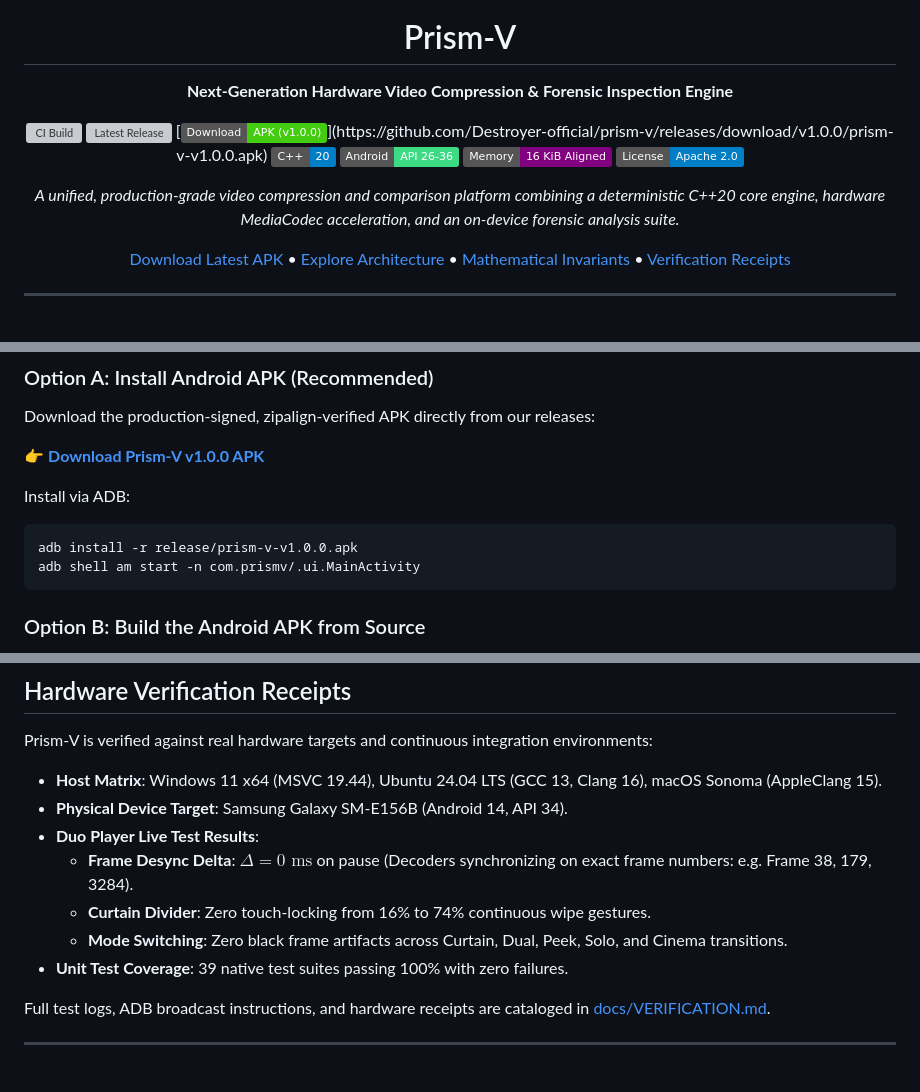
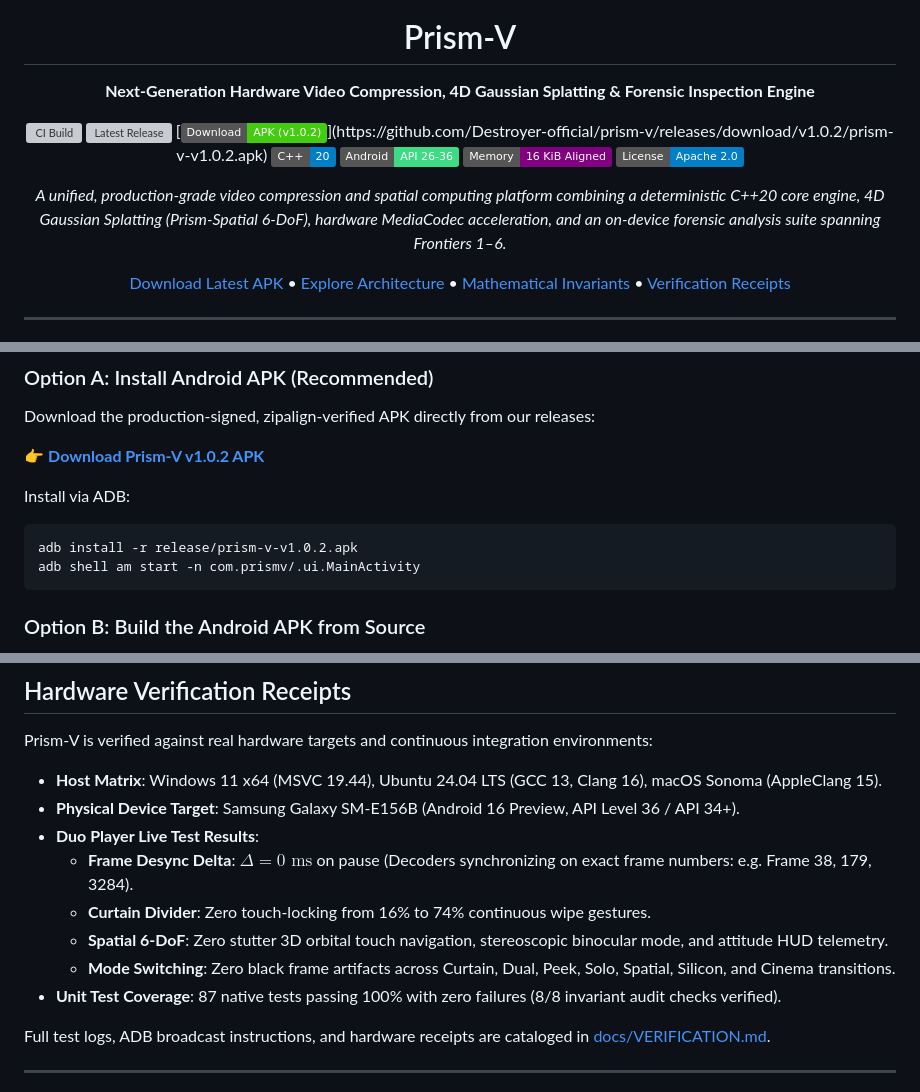
Before and after one commit to Destroyer-official/prism-v, a Markdown page: README.md, 3 parts joined by grey strips. GitHub-like rendering; badges without logos; grey boxes are pictures that could not be loaded.

````diff
--- a/README.md
+++ b/README.md
@@ -4,17 +4,17 @@
 
 # Prism-V
 
-**Next-Generation Hardware Video Compression & Forensic Inspection Engine**
+**Next-Generation Hardware Video Compression, 4D Gaussian Splatting & Forensic Inspection Engine**
 
 [![CI Build](https://github.com/Destroyer-official/prism-v/actions/workflows/ci.yml/badge.svg)](https://github.com/Destroyer-official/prism-v/actions/workflows/ci.yml)
 [![Latest Release](https://img.shields.io/github/v/release/Destroyer-official/prism-v?color=0ea5e9&label=Release)](https://github.com/Destroyer-official/prism-v/releases/latest)
-[![APK Download](https://img.shields.io/badge/Download-APK%20(v1.0.0)-success?logo=android)](https://github.com/Destroyer-official/prism-v/releases/download/v1.0.0/prism-v-v1.0.0.apk)
+[![APK Download](https://img.shields.io/badge/Download-APK%20(v1.0.2)-success?logo=android)](https://github.com/Destroyer-official/prism-v/releases/download/v1.0.2/prism-v-v1.0.2.apk)
 [![C++ Standard](https://img.shields.io/badge/C%2B%2B-20-blue.svg?logo=cplusplus)](CMakeLists.txt)
 [![Android Target](https://img.shields.io/badge/Android-API%2026--36-3DDC84.svg?logo=android)](android_app/apk_root/AndroidManifest.xml)
 [![16 KB Page Aligned](https://img.shields.io/badge/Memory-16%20KiB%20Aligned-purple.svg)](docs/MATHEMATICAL_INVARIANTS.md)
 [![License](https://img.shields.io/badge/License-Apache_2.0-blue.svg)](LICENSE)
 
-*A unified, production-grade video compression and comparison platform combining a deterministic C++20 core engine, hardware MediaCodec acceleration, and an on-device forensic analysis suite.*
+*A unified, production-grade video compression and spatial computing platform combining a deterministic C++20 core engine, 4D Gaussian Splatting (Prism-Spatial 6-DoF), hardware MediaCodec acceleration, and an on-device forensic analysis suite spanning Frontiers 1–6.*
 
 [Download Latest APK](https://github.com/Destroyer-official/prism-v/releases/latest) • [Explore Architecture](docs/ARCHITECTURE.md) • [Mathematical Invariants](docs/MATHEMATICAL_INVARIANTS.md) • [Verification Receipts](docs/VERIFICATION.md)
 
@@ -149,11 +158,11 @@ It bridges low-level high-performance computing in modern **C++20** with an adva
 
 Download the production-signed, zipalign-verified APK directly from our releases:
 
-👉 **[Download Prism-V v1.0.0 APK](https://github.com/Destroyer-official/prism-v/releases/download/v1.0.0/prism-v-v1.0.0.apk)**
+👉 **[Download Prism-V v1.0.2 APK](https://github.com/Destroyer-official/prism-v/releases/download/v1.0.2/prism-v-v1.0.2.apk)**
 
 Install via ADB:
 ```bash
-adb install -r release/prism-v-v1.0.0.apk
+adb install -r release/prism-v-v1.0.2.apk
 adb shell am start -n com.prismv/.ui.MainActivity
 ```
 
@@ -234,12 +243,13 @@ See [docs/MATHEMATICAL_INVARIANTS.md](docs/MATHEMATICAL_INVARIANTS.md) for full
 Prism-V is verified against real hardware targets and continuous integration environments:
 
 - **Host Matrix**: Windows 11 x64 (MSVC 19.44), Ubuntu 24.04 LTS (GCC 13, Clang 16), macOS Sonoma (AppleClang 15).
-- **Physical Device Target**: Samsung Galaxy SM-E156B (Android 14, API 34).
+- **Physical Device Target**: Samsung Galaxy SM-E156B (Android 16 Preview, API Level 36 / API 34+).
 - **Duo Player Live Test Results**:
   - **Frame Desync Delta**: $\Delta = 0\text{ ms}$ on pause (Decoders synchronizing on exact frame numbers: e.g. Frame 38, 179, 3284).
   - **Curtain Divider**: Zero touch-locking from 16% to 74% continuous wipe gestures.
-  - **Mode Switching**: Zero black frame artifacts across Curtain, Dual, Peek, Solo, and Cinema transitions.
-- **Unit Test Coverage**: 39 native test suites passing 100% with zero failures.
+  - **Spatial 6-DoF**: Zero stutter 3D orbital touch navigation, stereoscopic binocular mode, and attitude HUD telemetry.
+  - **Mode Switching**: Zero black frame artifacts across Curtain, Dual, Peek, Solo, Spatial, Silicon, and Cinema transitions.
+- **Unit Test Coverage**: 87 native tests passing 100% with zero failures (8/8 invariant audit checks verified).
 
 Full test logs, ADB broadcast instructions, and hardware receipts are cataloged in [docs/VERIFICATION.md](docs/VERIFICATION.md).
 
````
Also changed, not shown: other parts of README.md (+17 -8 lines), docs/VERIFICATION.md (+7 -4 lines), docs/assets/screenshots/09_spatial_6dof_deck.png (added), docs/assets/screenshots/10_spatial_studio.png (added).
